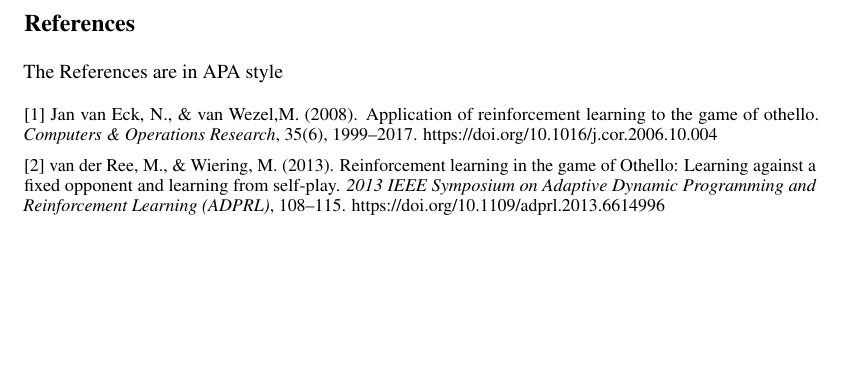
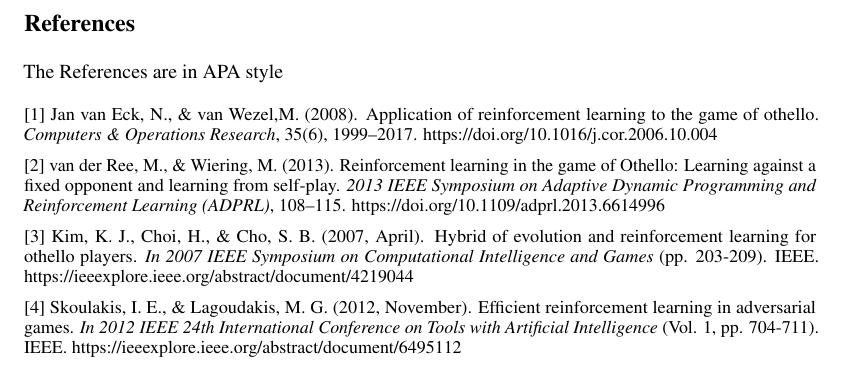
Before and after one commit to obliviance/RL-reversi, a LaTeX document (proposal/sections/references.tex): part of the page, cut so that both start at the same text, the shorter picture padded with empty space. Compiled offline with pdfLaTeX.

Commit message:
Adding references

```diff
--- a/proposal/sections/references.tex
+++ b/proposal/sections/references.tex
@@ -20,4 +20,12 @@
 Reinforcement learning in the game of Othello: Learning against a fixed opponent and learning from self-play.
 {\it 2013 IEEE Symposium on Adaptive Dynamic Programming and Reinforcement Learning (ADPRL)}, 108–115. https://doi.org/10.1109/adprl.2013.6614996
 
+[3] Kim, K. J., Choi, H., \& Cho, S. B. (2007, April).
+Hybrid of evolution and reinforcement learning for othello players.
+{\it In 2007 IEEE Symposium on Computational Intelligence and Games} (pp. 203-209). IEEE. https://ieeexplore.ieee.org/abstract/document/4219044
+
+[4] Skoulakis, I. E., \& Lagoudakis, M. G. (2012, November).
+Efficient reinforcement learning in adversarial games.
+{\it In 2012 IEEE 24th International Conference on Tools with Artificial Intelligence} (Vol. 1, pp. 704-711). IEEE. https://ieeexplore.ieee.org/abstract/document/6495112
+
 \end{document}
```
